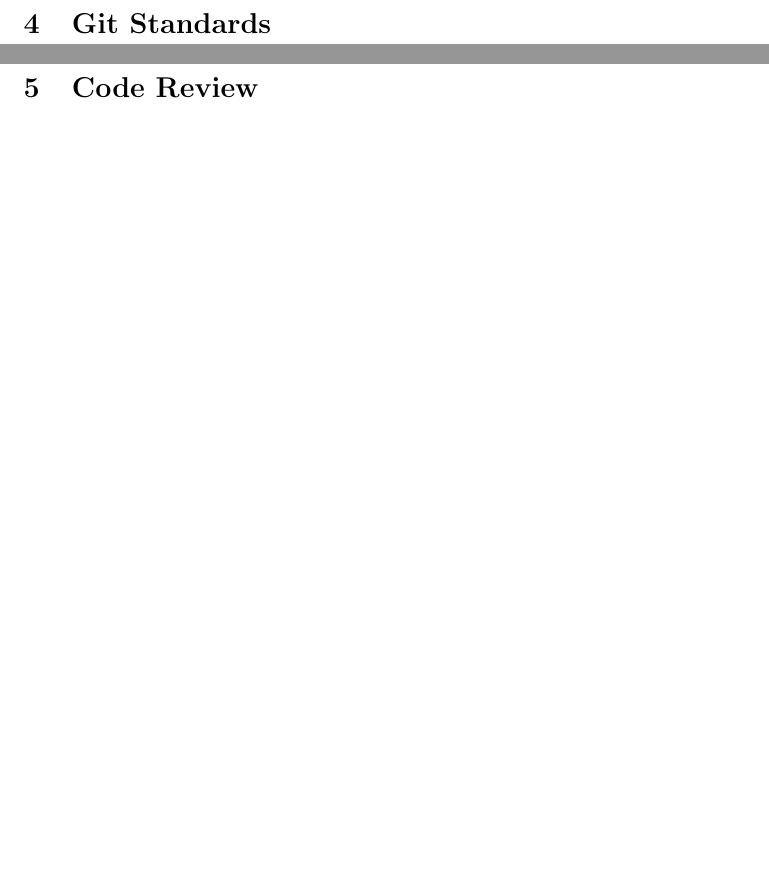
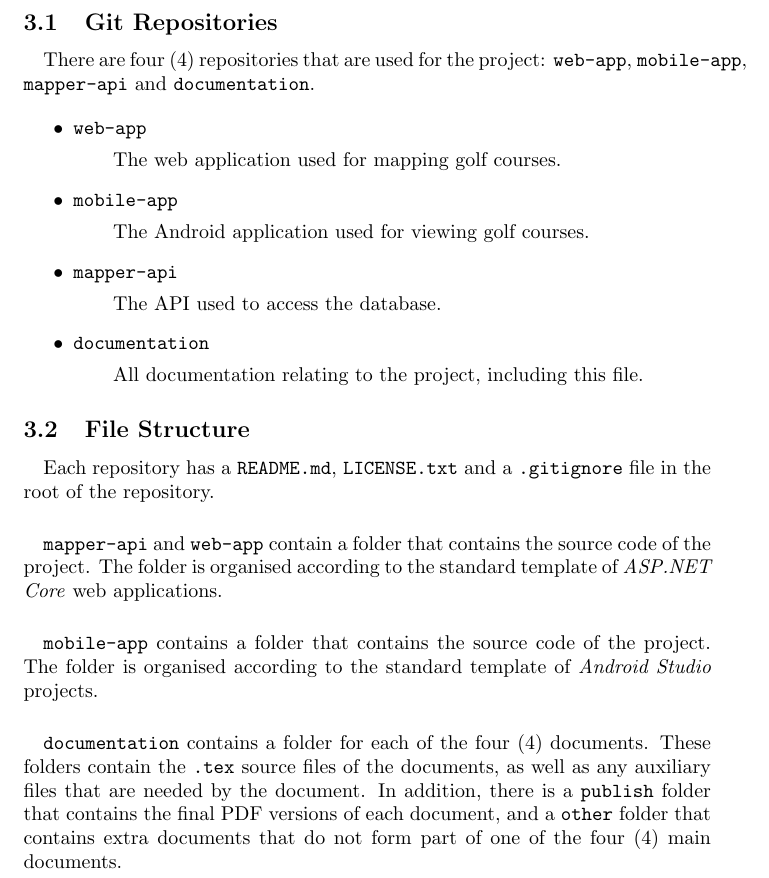
Before and after one commit to team-recursive-recursion/documentation, a LaTeX document (coding-standards/coding-standards.tex): two parts of pages 8 and 9 of 9 before the commit and part of page 7 of 7 after it, the two joined at a grey line, cut so that both start at the same text, the shorter picture padded with empty space. Compiled offline with pdfLaTeX.

Commit message:
First draft of coding standards

```diff
--- a/coding-standards/coding-standards.tex
+++ b/coding-standards/coding-standards.tex
@@ -282,12 +281,59 @@ more {
+    \label{sec:rs}
 
-    \newpage
+    \subsection{Git Repositories}
+    \label{sec}
 
-    \section{Git Standards}
-    \label{sec:gs}
+    \paragraph{}
+    There are four (4) repositories that are used for the project:
+    \texttt{web-app}, \texttt{mobile-app}, \texttt{mapper-api} and
+    \texttt{documentation}.
 
-    \newpage
+    \begin{itemize}
+        \item \texttt{web-app}
+            \subitem The web application used for mapping golf courses.
+        \item \texttt{mobile-app}
+            \subitem The Android application used for viewing golf courses.
+        \item \texttt{mapper-api}
+            \subitem The API used to access the database.
+        \item \texttt{documentation}
+            \subitem All documentation relating to the project, including this
+                    file.
+    \end{itemize}
 
-    \section{Code Review}
-    \label{sec:cr}
+    \subsection{File Structure}
+
+    \paragraph{}
+    Each repository has a \texttt{README.md}, \texttt{LICENSE.txt} and a
+    \texttt{.gitignore} file in the root of the repository.
+
+    \paragraph{}
+    \texttt{mapper-api} and \texttt{web-app} contain a folder that contains
+    the source code of the project. The folder is organised according to the
+    standard template of \textit{ASP.NET Core} web applications.
+
+    \paragraph{}
+    \texttt{mobile-app} contains a folder that contains the source code of the
+    project. The folder is organised according to the standard template of
+    \textit{Android Studio} projects.
+
+    \paragraph{}
+    \texttt{documentation} contains a folder for each of the four (4) documents.
+    These folders contain the \texttt{.tex} source files of the documents, as
+    well as any auxiliary files that are needed by the document. In addition,
+    there is a \texttt{publish} folder that contains the final PDF versions of
+    each document, and a \texttt{other} folder that contains extra documents
+    that do not form part of one of the four (4) main documents.
+
+
+    % TODO git standards & code review
+    %\newpage
+
+    %\section{Git Standards}
+    %\label{sec:gs}
+
+    %\newpage
+
+    %\section{Code Review}
+    %\label{sec:cr}
 
 \end{document}
```
Also changed, not shown: coding-standards/coding-standards.tex (3 more changed lines).
